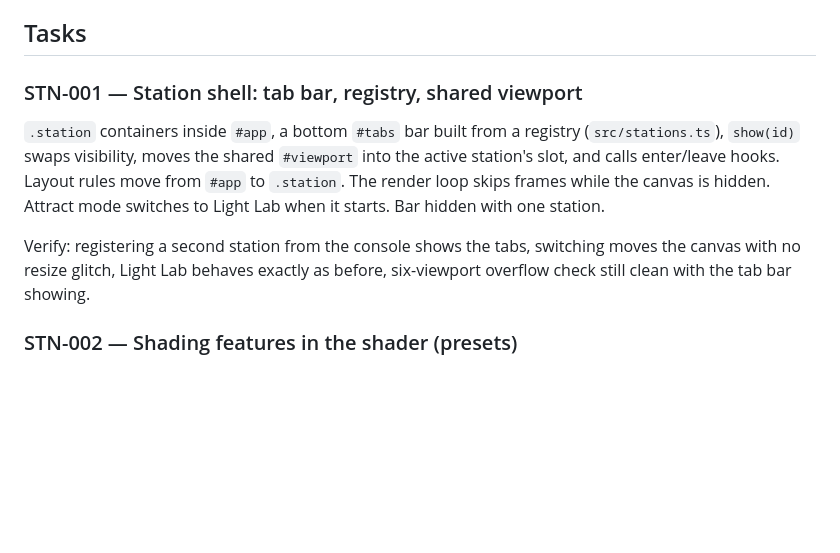
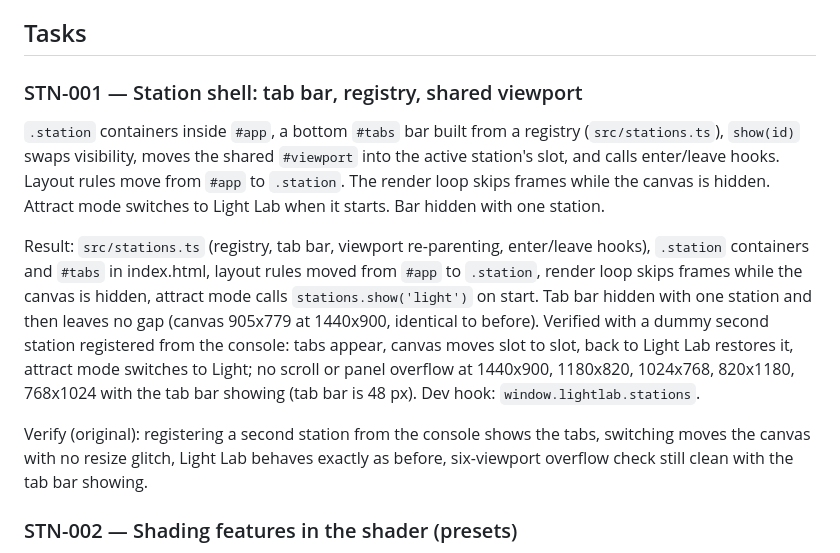
Before and after one commit to trungtle/graphics-engineer-demo, a Markdown page: doc/roadmap/stations.md, the part around the change. Drawn GitHub-style; blank space fills up the shorter version.

Commit message:
Roadmap: STN-001 done

```diff
--- a/doc/roadmap/stations.md
+++ b/doc/roadmap/stations.md
@@ -16,16 +16,18 @@ The first two stations share one renderer: the GL path tracer gains a set of on/
 
 <!--task
 id: STN-001
-status: todo
+status: done
 epic: shell
 deps: []
-cl:
+cl: c95a608
 -->
 ### STN-001 — Station shell: tab bar, registry, shared viewport
 
 `.station` containers inside `#app`, a bottom `#tabs` bar built from a registry (`src/stations.ts`), `show(id)` swaps visibility, moves the shared `#viewport` into the active station's slot, and calls enter/leave hooks. Layout rules move from `#app` to `.station`. The render loop skips frames while the canvas is hidden. Attract mode switches to Light Lab when it starts. Bar hidden with one station.
 
-Verify: registering a second station from the console shows the tabs, switching moves the canvas with no resize glitch, Light Lab behaves exactly as before, six-viewport overflow check still clean with the tab bar showing.
+Result: `src/stations.ts` (registry, tab bar, viewport re-parenting, enter/leave hooks), `.station` containers and `#tabs` in index.html, layout rules moved from `#app` to `.station`, render loop skips frames while the canvas is hidden, attract mode calls `stations.show('light')` on start. Tab bar hidden with one station and then leaves no gap (canvas 905x779 at 1440x900, identical to before). Verified with a dummy second station registered from the console: tabs appear, canvas moves slot to slot, back to Light Lab restores it, attract mode switches to Light; no scroll or panel overflow at 1440x900, 1180x820, 1024x768, 820x1180, 768x1024 with the tab bar showing (tab bar is 48 px). Dev hook: `window.lightlab.stations`.
+
+Verify (original): registering a second station from the console shows the tabs, switching moves the canvas with no resize glitch, Light Lab behaves exactly as before, six-viewport overflow check still clean with the tab bar showing.
 
 <!--task
 id: STN-002
```
Also changed, not shown: doc/ROADMAP.md (+1 -1 lines), doc/roadmap/completed.md (+7 -0 lines).
